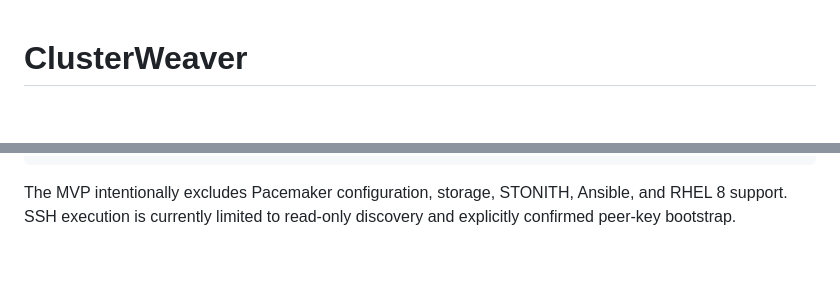
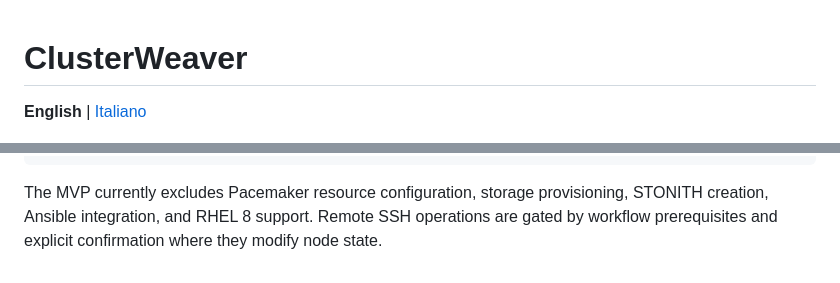
Before and after one commit to markhawks/ClusterWeaver, a Markdown page: README.md, 2 parts joined by grey strips. GitHub-like rendering; blank space fills up the shorter version.

Commit message:
docs: add Italian README translation

````diff
--- a/README.md
+++ b/README.md
@@ -1,4 +1,6 @@
 # ClusterWeaver
+
+**English** | [Italiano](README_IT.md)
 
 <p align="center">
   <img src="docs/assets/ClusterWeaver-Logo.png" alt="ClusterWeaver — Linux HA Cluster Builder" width="560">
@@ -167,4 +169,4 @@ migrations/        # Alembic schema history
 tests/             # unit and web integration tests
 ```
 
-The MVP intentionally excludes Pacemaker configuration, storage, STONITH, Ansible, and RHEL 8 support. SSH execution is currently limited to read-only discovery and explicitly confirmed peer-key bootstrap.
+The MVP currently excludes Pacemaker resource configuration, storage provisioning, STONITH creation, Ansible integration, and RHEL 8 support. Remote SSH operations are gated by workflow prerequisites and explicit confirmation where they modify node state.
````
Also changed, not shown: CHANGELOG.md (+4 -0 lines), README_IT.md (added, +172 -0 lines).
